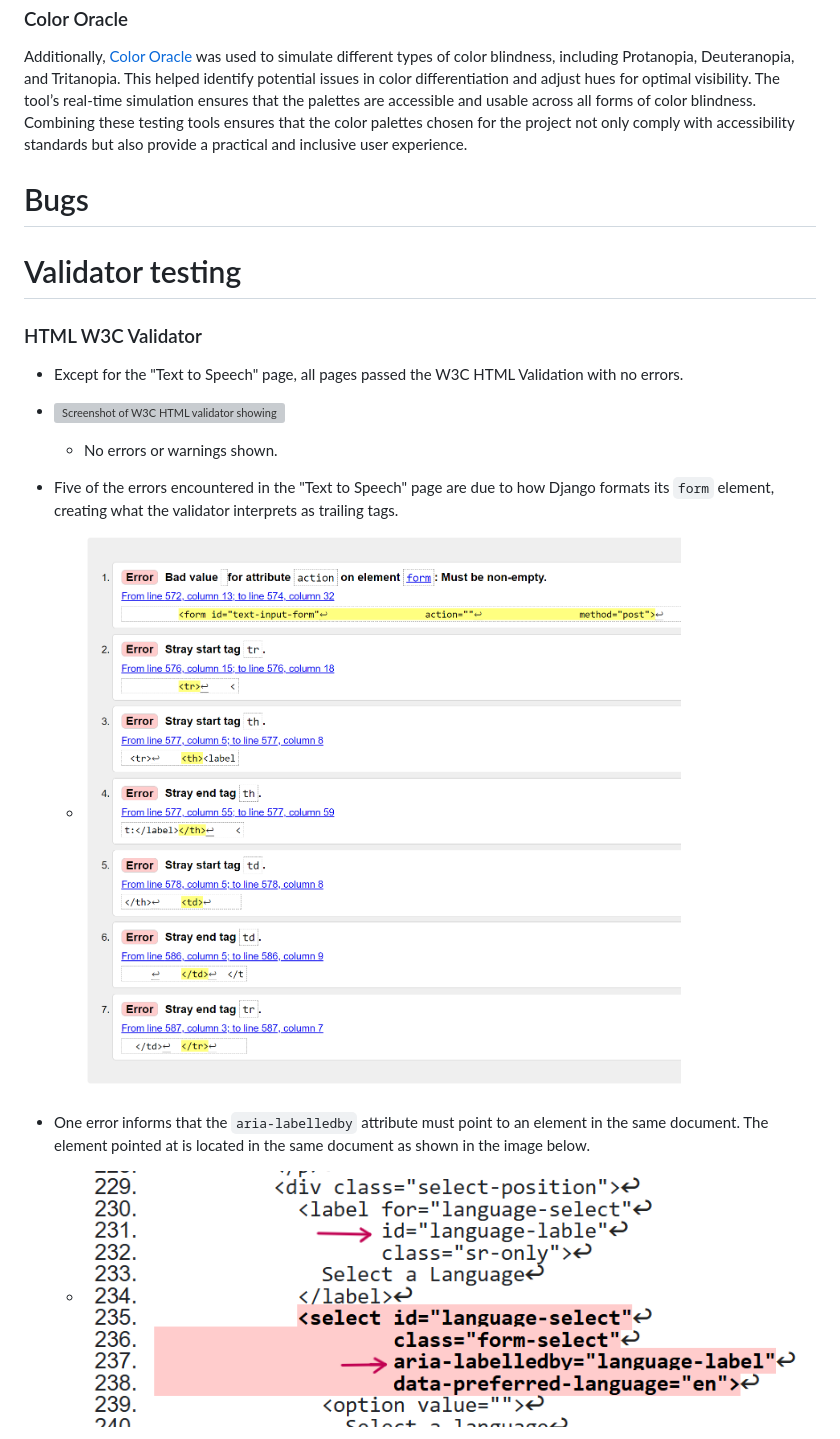
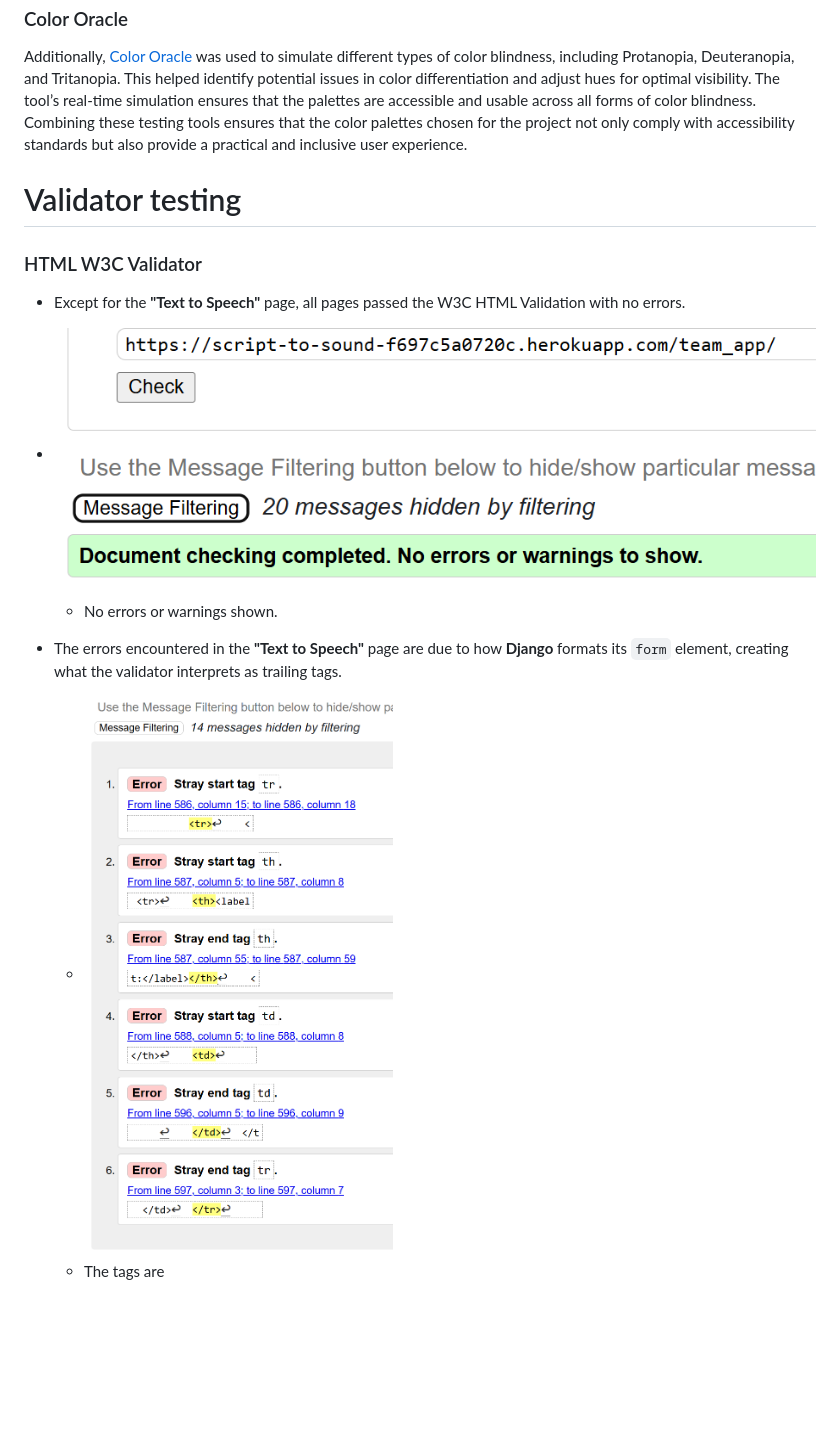
Before and after one commit to hannahro15/Nov24Hackathon, a Markdown page: README.md, the part around the change printed below. Rendered like a GitHub page; pictures changed too: docs/validator-html-error-full.png, docs/validator-html-no-errors.png (added); blank space fills up the shorter version; grey boxes are pictures that could not be loaded.

Commit message:
Add HTML validation section to Readme, fix 2 validation errors

```diff
--- a/README.md
+++ b/README.md
@@ -381,20 +381,16 @@ To ensure the accessibility of the chosen color palettes, testing was conducted
 Additionally, [Color Oracle](https://colororacle.org/) was used to simulate different types of color blindness, including Protanopia, Deuteranopia, and Tritanopia. This helped identify potential issues in color differentiation and adjust hues for optimal visibility. The tool’s real-time simulation ensures that the palettes are accessible and usable across all forms of color blindness. Combining these testing tools ensures that the color palettes chosen for the project not only comply with accessibility standards but also provide a practical and inclusive user experience.
 
 
-# Bugs
-
-
 # Validator testing
 
 ### HTML W3C Validator
 
-- Except for the "Text to Speech" page, all pages passed the W3C HTML Validation with no errors.
-- ![Screenshot of W3C HTML validator showing no errors](docs/html-validator.png)
+- Except for the **"Text to Speech"** page, all pages passed the W3C HTML Validation with no errors.
+- ![Screenshot of W3C HTML validator showing no errors](docs/validator-html-no-errors.png)
   - No errors or warnings shown.
 
-- Five of the errors encountered in the "Text to Speech" page are due to how Django formats its `form` element, creating what the validator interprets as trailing tags.
+- The errors encountered in the **"Text to Speech"** page are due to how **Django** formats its `form` element, creating what the validator interprets as trailing tags.
   - ![Screenshot of W3C HTML validator showing 8 errors](docs/validator-html-error-full.png)
+  - The tags are
 
-- One error informs that the `aria-labelledby` attribute must point to an element in the same document. The element pointed at is located in the same document as shown in the image below.
-  - ![Screenshot of W3C HTML validator showing highlighted errors](docs/validator-html-error-label.png)
 
```
Also changed, not shown: other parts of README.md (+1 -3 lines), docs/validator-html-tags.png (added), 1 other file.
